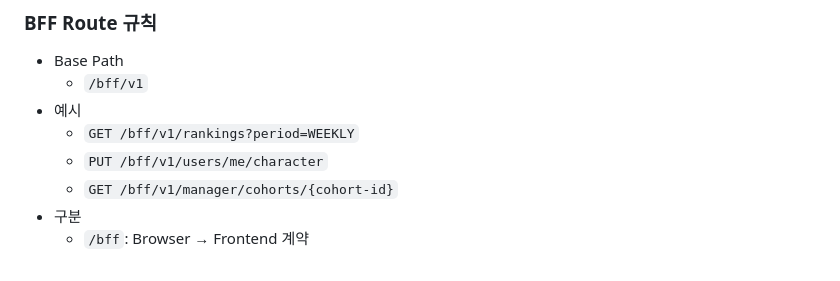
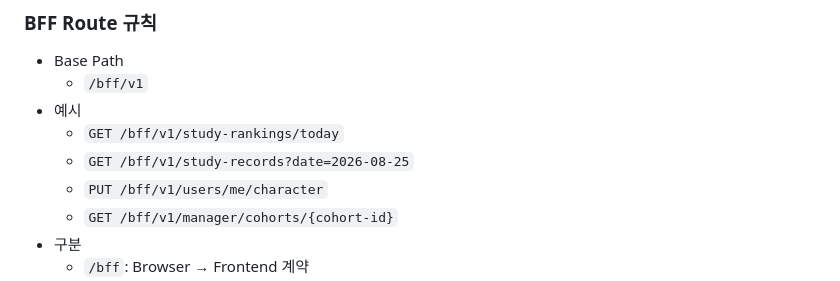
Before and after one commit to nhnacademy-aiot3-omagotchi/omagotchi-frontend, a Markdown page: docs/onboarding/05-feature-integration-guide.md, the part around the change. GitHub-like rendering.

```diff
--- a/docs/onboarding/05-feature-integration-guide.md
+++ b/docs/onboarding/05-feature-integration-guide.md
@@ -56,7 +56,8 @@ Browser JavaScript → Frontend /bff/v1/** → Domain Service Client → JSON
 - Base Path
   - `/bff/v1`
 - 예시
-  - `GET /bff/v1/rankings?period=WEEKLY`
+  - `GET /bff/v1/study-rankings/today`
+  - `GET /bff/v1/study-records?date=2026-08-25`
   - `PUT /bff/v1/users/me/character`
   - `GET /bff/v1/manager/cohorts/{cohort-id}`
 - 구분
```
Also changed, not shown: docs/onboarding/07-bff-feature-quickstart.md (+8 -11 lines).
